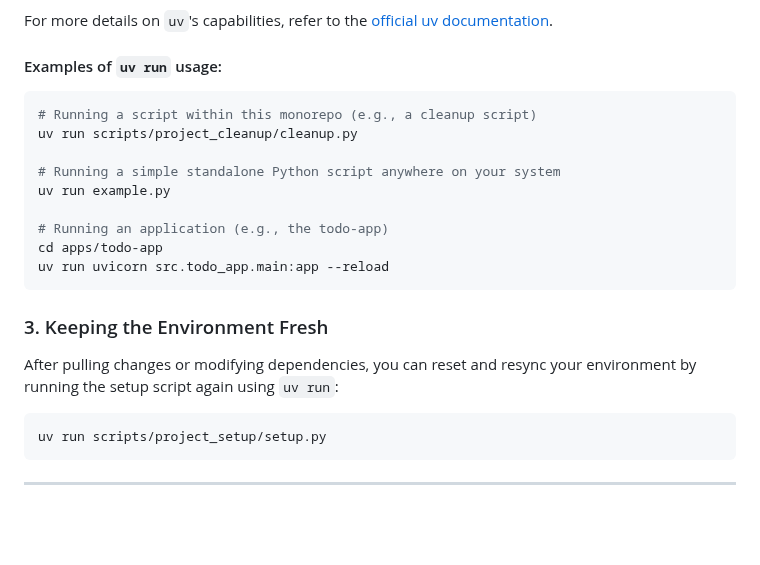
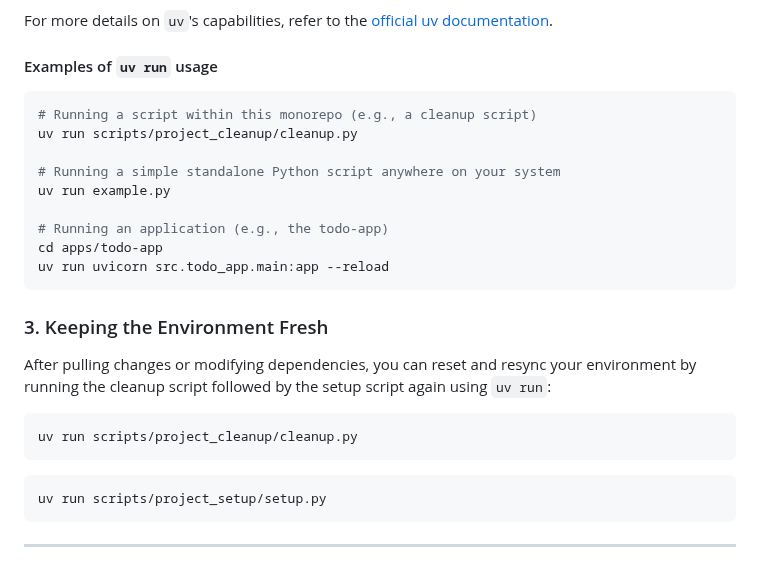
Before and after one commit to dunamismax/Python-Hypermedia, a Markdown page: README.md, the part around the change. GitHub-like rendering; blank space fills up the shorter version.

````diff
--- a/README.md
+++ b/README.md
@@ -156,7 +156,7 @@ All Python-related tasks, whether running scripts within this monorepo or any ot
 
 For more details on `uv`'s capabilities, refer to the [official uv documentation](https://docs.astral.sh/uv/getting-started/features/).
 
-#### Examples of `uv run` usage:
+#### Examples of `uv run` usage
 
 ```bash
 # Running a script within this monorepo (e.g., a cleanup script)
@@ -172,7 +172,11 @@ uv run uvicorn src.todo_app.main:app --reload
 
 ### 3. Keeping the Environment Fresh
 
-After pulling changes or modifying dependencies, you can reset and resync your environment by running the setup script again using `uv run`:
+After pulling changes or modifying dependencies, you can reset and resync your environment by running the cleanup script followed by the setup script again using `uv run`:
+
+```bash
+uv run scripts/project_cleanup/cleanup.py
+```
 
 ```bash
 uv run scripts/project_setup/setup.py
````
